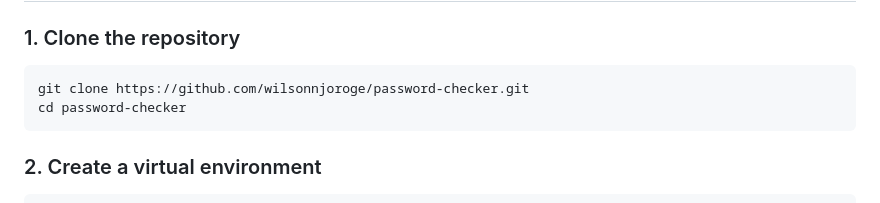
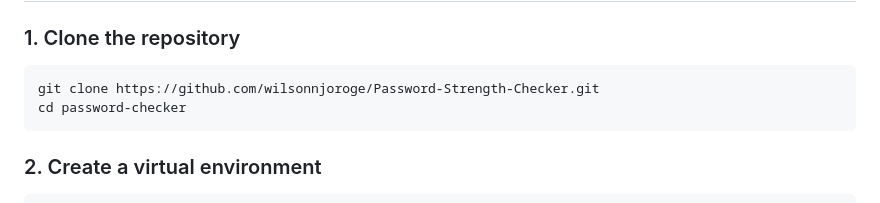
Before and after one commit to wilsonnjoroge/Password-Strength-Checker, a Markdown page: README.md, the part around the change. Drawn GitHub-style.

````diff
--- a/README.md
+++ b/README.md
@@ -42,7 +42,7 @@ A full-featured Flask web application for evaluating password security with real
 ### 1. Clone the repository
 
 ```bash
-git clone https://github.com/wilsonnjoroge/password-checker.git
+git clone https://github.com/wilsonnjoroge/Password-Strength-Checker.git
 cd password-checker
 ```
 
````
